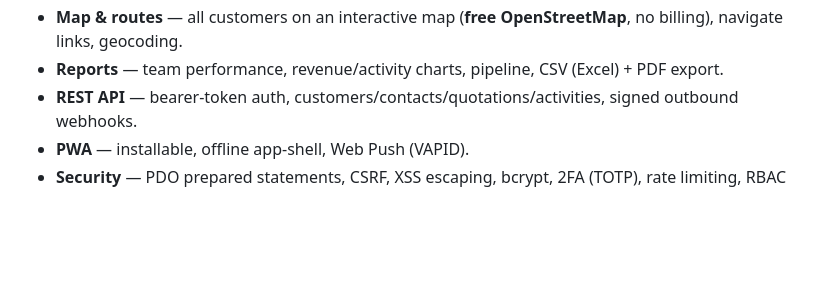
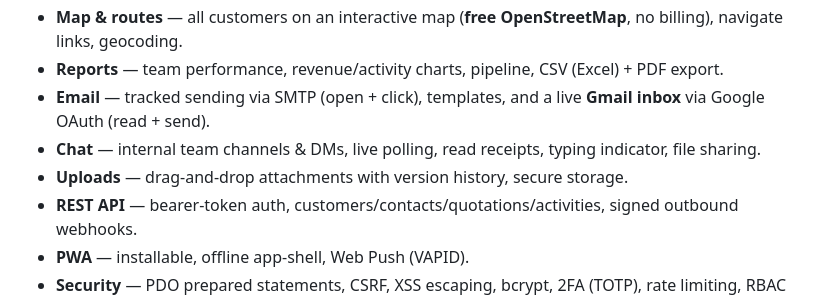
Before and after one commit to Emelytje/sales-flow, a Markdown page: README.md, the part around the change. Rendered like a GitHub page; blank space fills up the shorter version.

Commit message:
docs: README — email/Gmail, chat and uploads now complete

```diff
--- a/README.md
+++ b/README.md
@@ -29,6 +29,11 @@ mode, mobile-first.
   OpenStreetMap**, no billing), navigate links, geocoding.
 - **Reports** — team performance, revenue/activity charts, pipeline, CSV
   (Excel) + PDF export.
+- **Email** — tracked sending via SMTP (open + click), templates, and a live
+  **Gmail inbox** via Google OAuth (read + send).
+- **Chat** — internal team channels & DMs, live polling, read receipts, typing
+  indicator, file sharing.
+- **Uploads** — drag-and-drop attachments with version history, secure storage.
 - **REST API** — bearer-token auth, customers/contacts/quotations/activities,
   signed outbound webhooks.
 - **PWA** — installable, offline app-shell, Web Push (VAPID).
```
